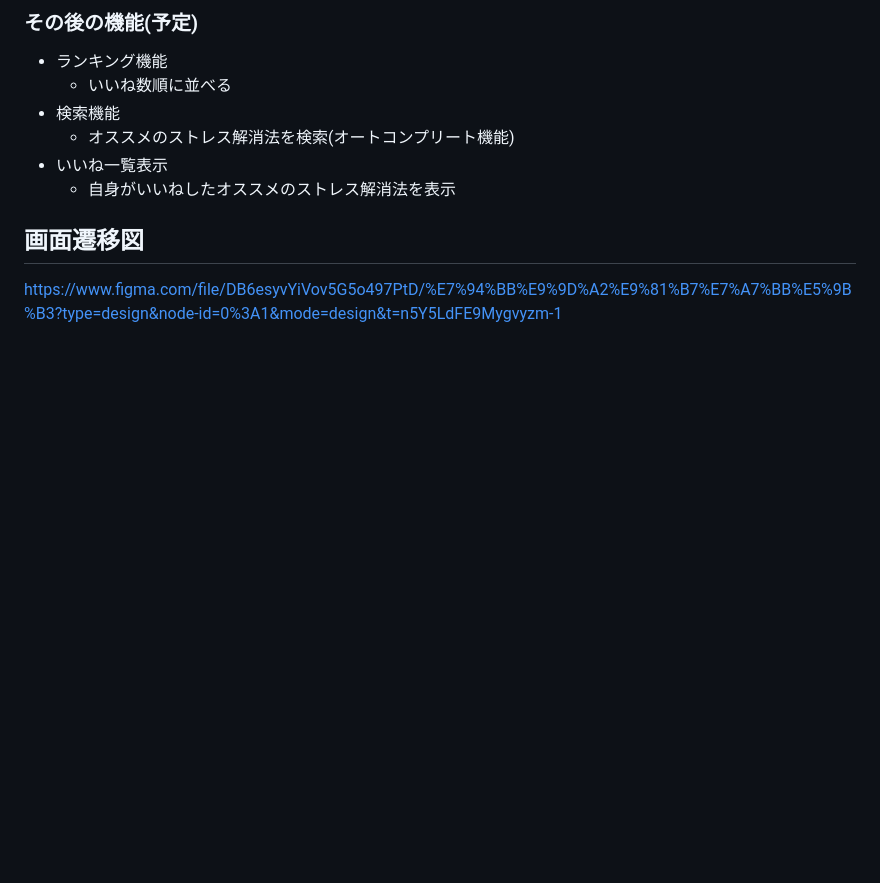
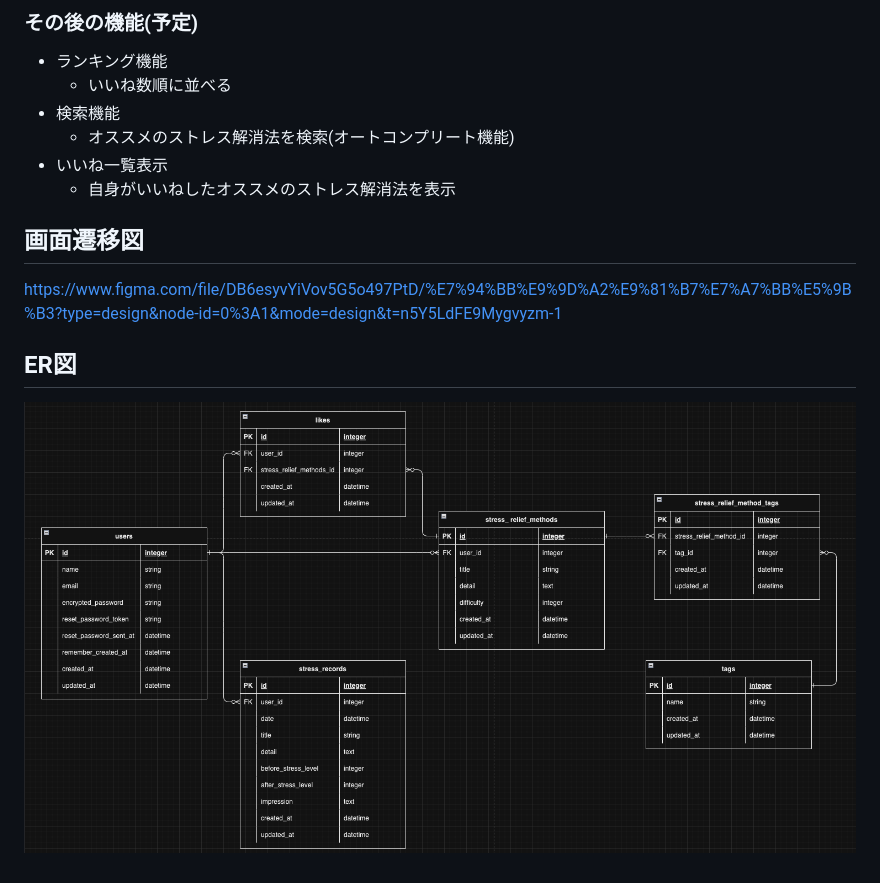
Before and after one commit to kanata-eng1225/RecordSRM, a Markdown page: README.md, the part around the change printed below. Drawn GitHub-style; pictures changed too: RecordSRM_ER.png (added); blank space fills up the shorter version.

Commit message:
ER図作成

```diff
--- a/README.md
+++ b/README.md
@@ -41,3 +41,6 @@
 
 ## 画面遷移図
 https://www.figma.com/file/DB6esyvYiVov5G5o497PtD/%E7%94%BB%E9%9D%A2%E9%81%B7%E7%A7%BB%E5%9B%B3?type=design&node-id=0%3A1&mode=design&t=n5Y5LdFE9Mygvyzm-1
+
+## ER図
+![](RecordSRM_ER.png)
```
Also changed, not shown: other parts of README.md (+1 -1 lines).
